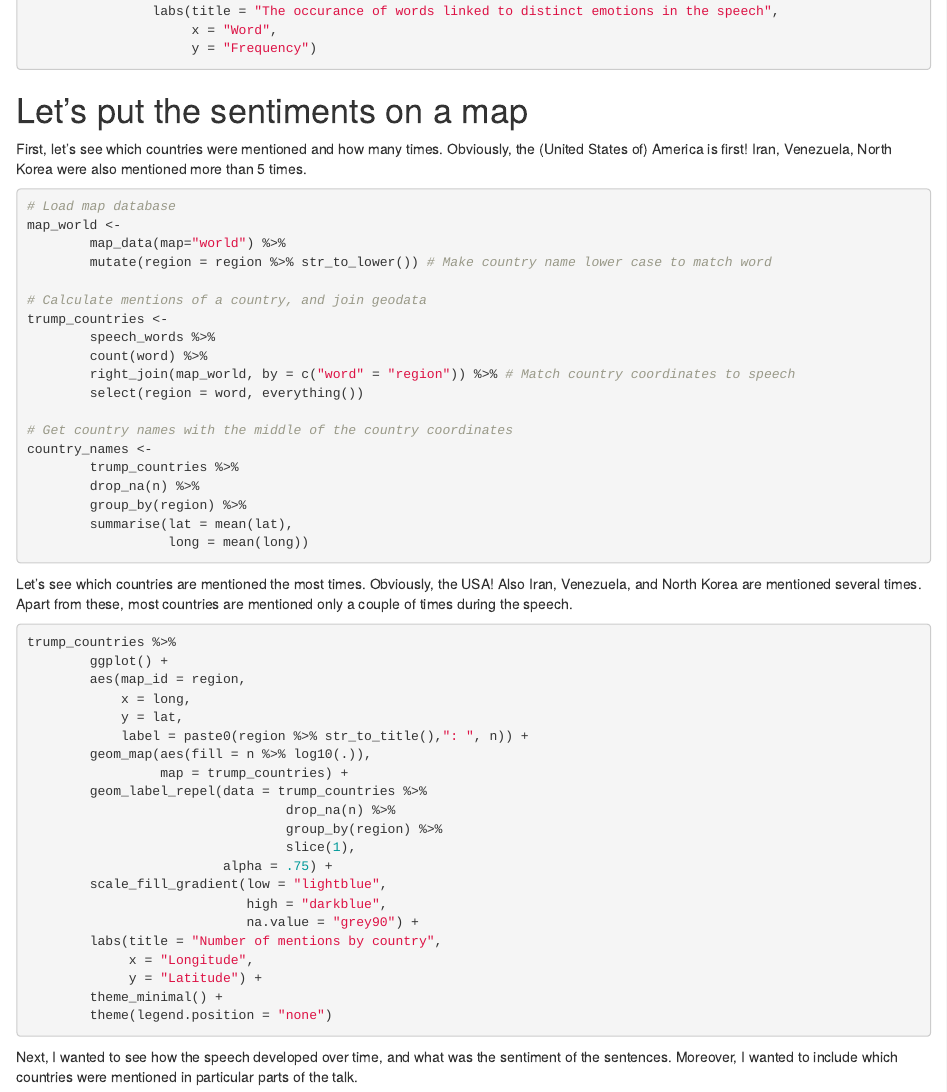
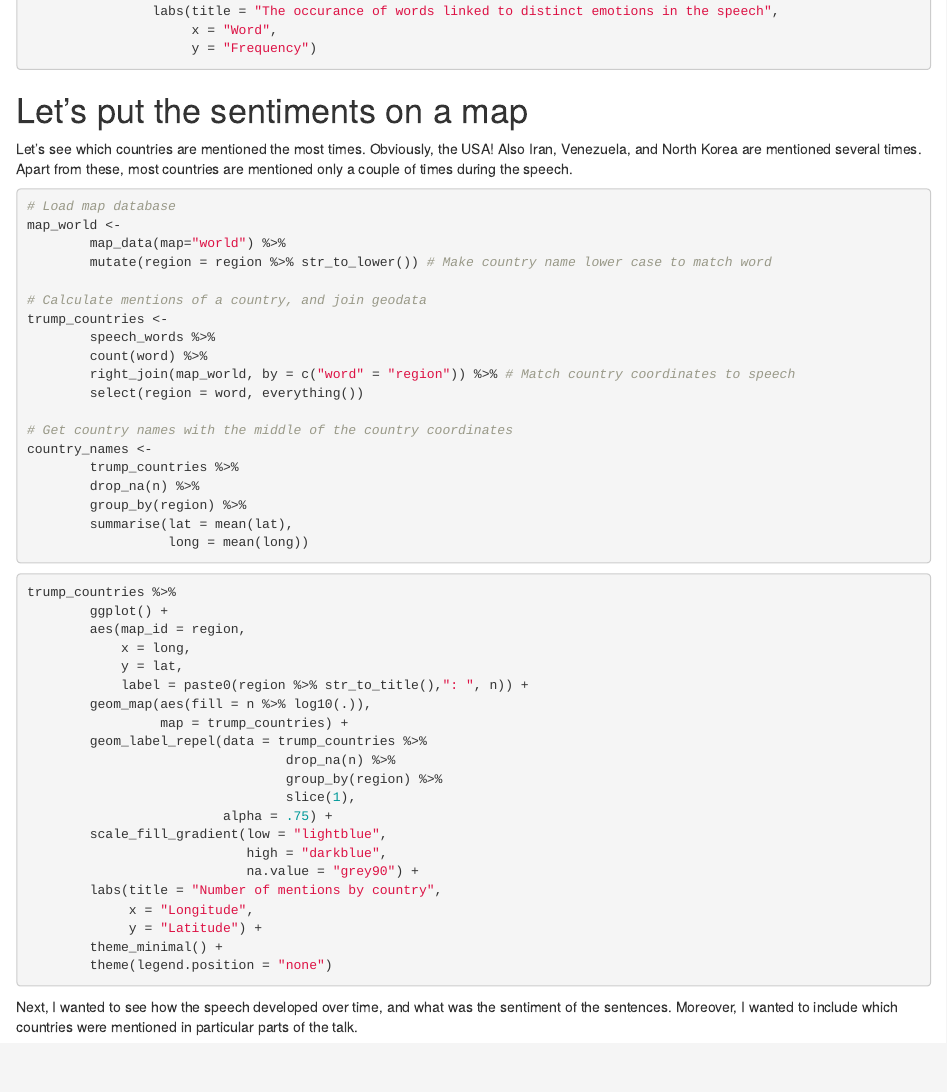
Before and after one commit to nthun/trump_un_speech, an R Markdown document (trump_un_speech_analysis.Rmd): the page in a window 1100 px wide, from 2310 px down. Rendered offline with R 4.5, knitr and Pandoc, with nearby package versions; the code chunks are not run, so their results and figures are left out.

Commit message:
Remove redundant paragraph

````diff
--- a/trump_un_speech_analysis.Rmd
+++ b/trump_un_speech_analysis.Rmd
@@ -129,7 +129,8 @@ speech_words %>%
 
 # Let's put the sentiments on a map
 
-First, let's see which countries were mentioned and how many times. Obviously, the (United States of) America is first! Iran, Venezuela, North Korea were also mentioned more than 5 times.
+
+Let's see which countries are mentioned the most times. Obviously, the USA! Also Iran, Venezuela, and North Korea are mentioned several times. Apart from these, most countries are mentioned only a couple of times during the speech.
 
 ```{r message=FALSE, warning=FALSE}
 # Load map database
@@ -154,7 +155,6 @@ country_names <-
 
 ```
 
-Let's see which countries are mentioned the most times. Obviously, the USA! Also Iran, Venezuela, and North Korea are mentioned several times. Apart from these, most countries are mentioned only a couple of times during the speech.
 
 ```{r fig.width=10, message=FALSE, warning=FALSE}
 trump_countries %>%
````
